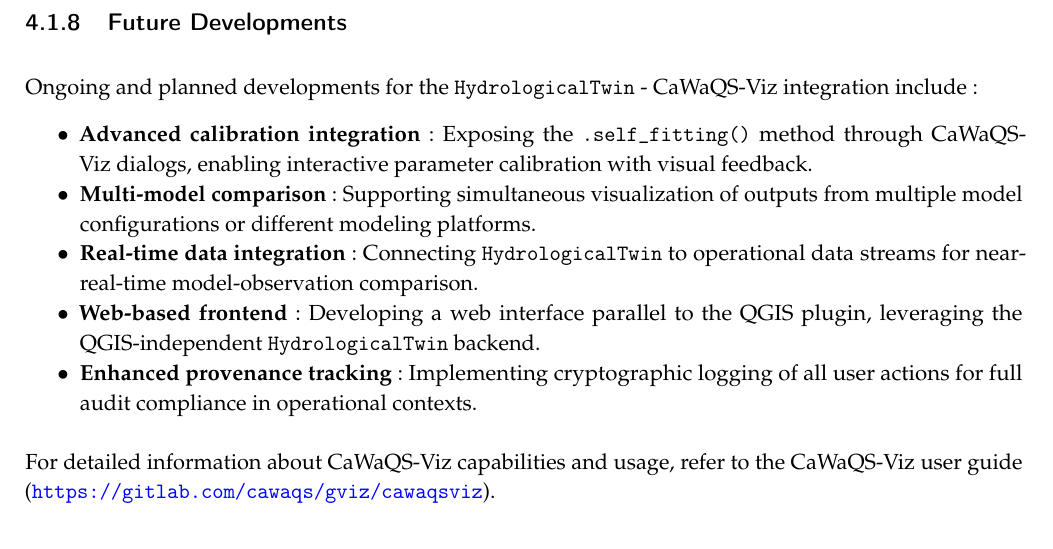
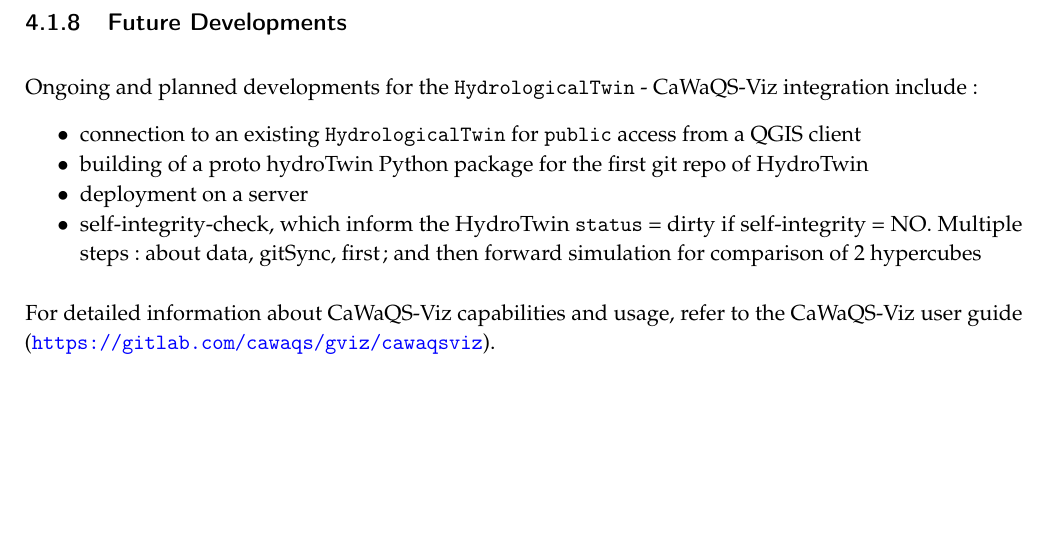
Before and after one commit to flipoyo/hydrological_twin, a LaTeX book (MASTER.tex, which reads Mainmatter/DevelopmentLog.tex): part of page 51 of 62, cut so that both start at the same text, the shorter picture padded with empty space. Compiled offline with pdfLaTeX.

Commit message:
Corr of new current dev

```diff
--- a/Mainmatter/DevelopmentLog.tex
+++ b/Mainmatter/DevelopmentLog.tex
@@ -260,15 +260,13 @@
 Ongoing and planned developments for the \hydrot\ - \cwv integration include:
 
 \begin{itemize}
-    \item \textbf{Advanced calibration integration}: Exposing the \texttt{.self\_fitting()} method through \cwv dialogs, enabling interactive parameter calibration with visual feedback.
+    \item connection to an existing \hydrot\ for \texttt{public} access from a QGIS client
 
-    \item \textbf{Multi-model comparison}: Supporting simultaneous visualization of outputs from multiple model configurations or different modeling platforms.
+    \item building of a proto hydroTwin Python package for the first git repo of HydroTwin
 
-    \item \textbf{Real-time data integration}: Connecting \hydrot\ to operational data streams for near-real-time model-observation comparison.
+    \item deployment on a server
 
-    \item \textbf{Web-based frontend}: Developing a web interface parallel to the QGIS plugin, leveraging the QGIS-independent \hydrot\ backend.
-
-    \item \textbf{Enhanced provenance tracking}: Implementing cryptographic logging of all user actions for full audit compliance in operational contexts.
+    \item self-integrity-check, which inform the HydroTwin \texttt{status} = dirty if self-integrity = NO. Multiple steps : about data, gitSync, first ; and then forward simulation for comparison of 2 hypercubes
 \end{itemize}
 
 For detailed information about \cwv capabilities and usage, refer to the \cwv user guide (\url{https://gitlab.com/cawaqs/gviz/cawaqsviz}).
```
